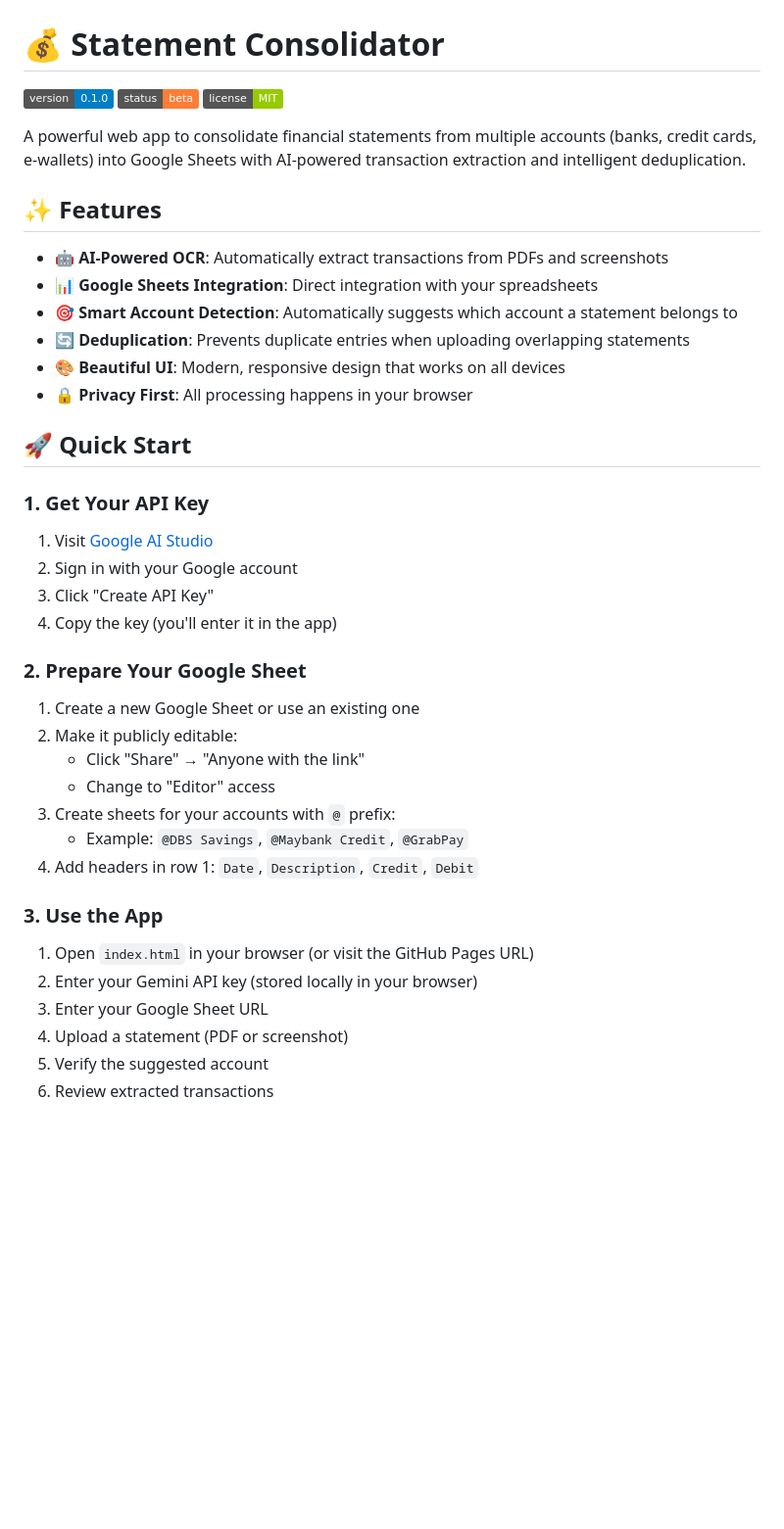
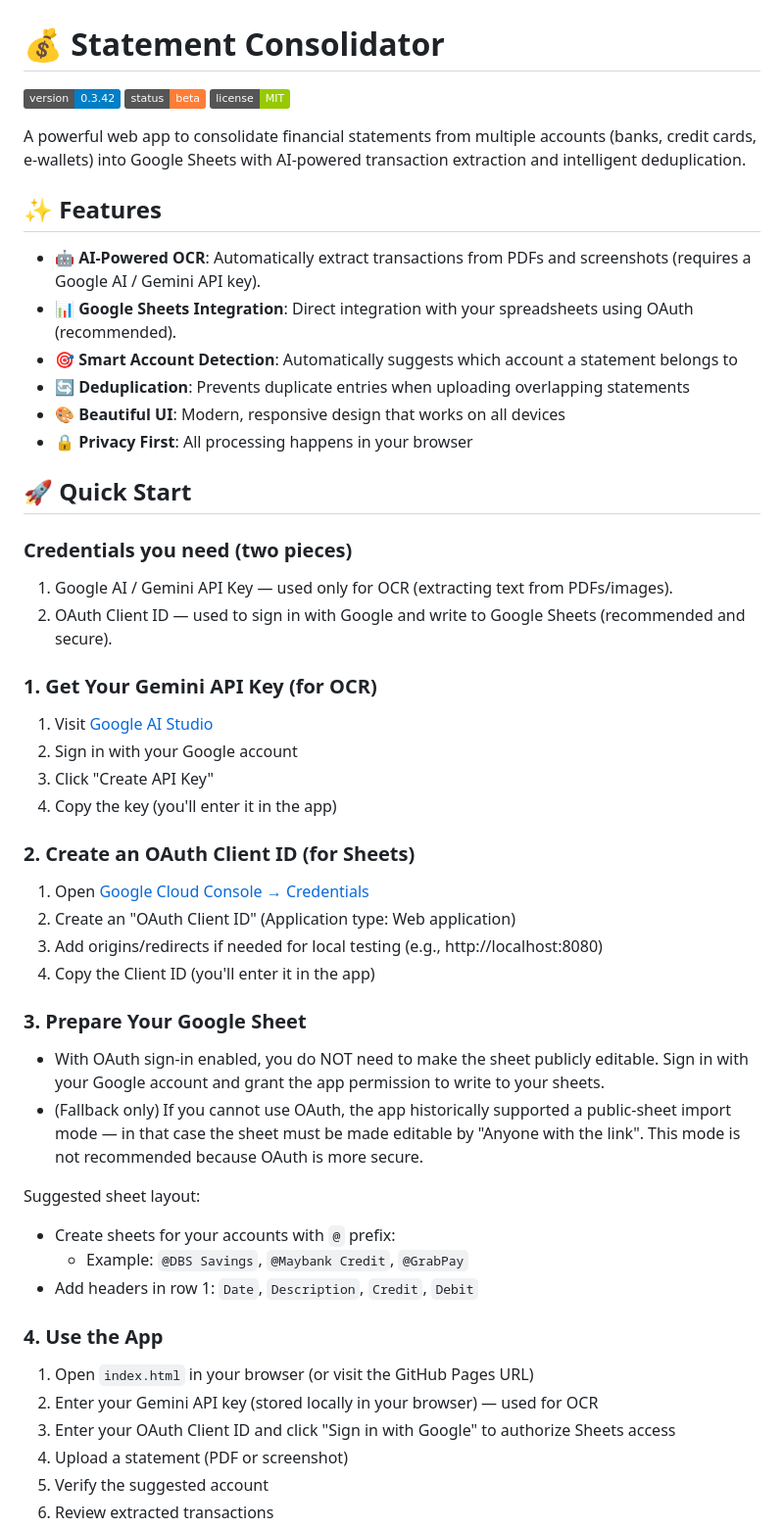
Before and after one commit to kuancheen/statement-consolidator, a Markdown page: README.md, the part around one of its changes. Shown at 98% size. Drawn GitHub-style; badges without logos; blank space fills up the shorter version.

Commit message:
docs: clarify README auth instructions

```diff
--- a/README.md
+++ b/README.md
@@ -1,6 +1,6 @@
 # 💰 Statement Consolidator
 
-![Version](https://img.shields.io/badge/version-0.1.0-blue)
+![Version](https://img.shields.io/badge/version-0.3.42-blue)
 ![Status](https://img.shields.io/badge/status-beta-orange)
 ![License](https://img.shields.io/badge/license-MIT-green)
 
@@ -8,8 +8,8 @@ A powerful web app to consolidate financial statements from multiple accounts (b
 
 ## ✨ Features
 
-- 🤖 **AI-Powered OCR**: Automatically extract transactions from PDFs and screenshots
-- 📊 **Google Sheets Integration**: Direct integration with your spreadsheets
+- 🤖 **AI-Powered OCR**: Automatically extract transactions from PDFs and screenshots (requires a Google AI / Gemini API key).
+- 📊 **Google Sheets Integration**: Direct integration with your spreadsheets using OAuth (recommended).
 - 🎯 **Smart Account Detection**: Automatically suggests which account a statement belongs to
 - 🔄 **Deduplication**: Prevents duplicate entries when uploading overlapping statements
 - 🎨 **Beautiful UI**: Modern, responsive design that works on all devices
@@ -17,28 +17,35 @@ A powerful web app to consolidate financial statements from multiple accounts (b
 
 ## 🚀 Quick Start
 
-### 1. Get Your API Key
+### Credentials you need (two pieces)
+1. Google AI / Gemini API Key — used only for OCR (extracting text from PDFs/images).
+2. OAuth Client ID — used to sign in with Google and write to Google Sheets (recommended and secure).
 
+### 1. Get Your Gemini API Key (for OCR)
 1. Visit [Google AI Studio](https://aistudio.google.com/app/apikey)
 2. Sign in with your Google account
 3. Click "Create API Key"
 4. Copy the key (you'll enter it in the app)
 
-### 2. Prepare Your Google Sheet
+### 2. Create an OAuth Client ID (for Sheets)
+1. Open [Google Cloud Console → Credentials](https://console.cloud.google.com/apis/credentials)
+2. Create an "OAuth Client ID" (Application type: Web application)
+3. Add origins/redirects if needed for local testing (e.g., http://localhost:8080)
+4. Copy the Client ID (you'll enter it in the app)
 
-1. Create a new Google Sheet or use an existing one
-2. Make it publicly editable:
-   - Click "Share" → "Anyone with the link"
-   - Change to "Editor" access
-3. Create sheets for your accounts with `@` prefix:
-   - Example: `@DBS Savings`, `@Maybank Credit`, `@GrabPay`
-4. Add headers in row 1: `Date`, `Description`, `Credit`, `Debit`
+### 3. Prepare Your Google Sheet
+- With OAuth sign-in enabled, you do NOT need to make the sheet publicly editable. Sign in with your Google account and grant the app permission to write to your sheets.
+- (Fallback only) If you cannot use OAuth, the app historically supported a public-sheet import mode — in that case the sheet must be made editable by "Anyone with the link". This mode is not recommended because OAuth is more secure.
 
-### 3. Use the App
+Suggested sheet layout:
+- Create sheets for your accounts with `@` prefix:
+  - Example: `@DBS Savings`, `@Maybank Credit`, `@GrabPay`
+- Add headers in row 1: `Date`, `Description`, `Credit`, `Debit`
 
+### 4. Use the App
 1. Open `index.html` in your browser (or visit the GitHub Pages URL)
-2. Enter your Gemini API key (stored locally in your browser)
-3. Enter your Google Sheet URL
+2. Enter your Gemini API key (stored locally in your browser) — used for OCR
+3. Enter your OAuth Client ID and click "Sign in with Google" to authorize Sheets access
 4. Upload a statement (PDF or screenshot)
 5. Verify the suggested account
 6. Review extracted transactions
```
Also changed, not shown: other parts of README.md (+10 -8 lines).
